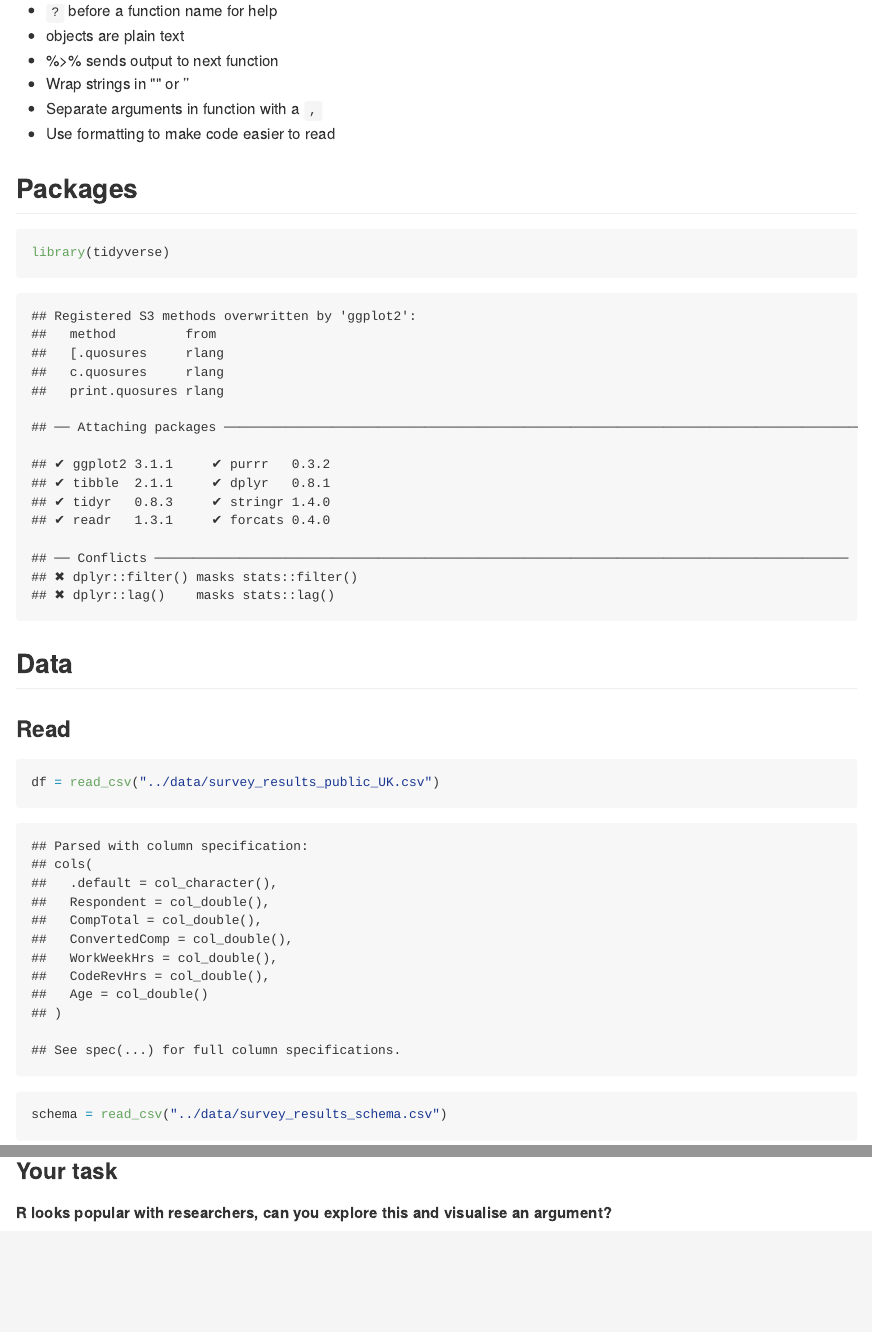
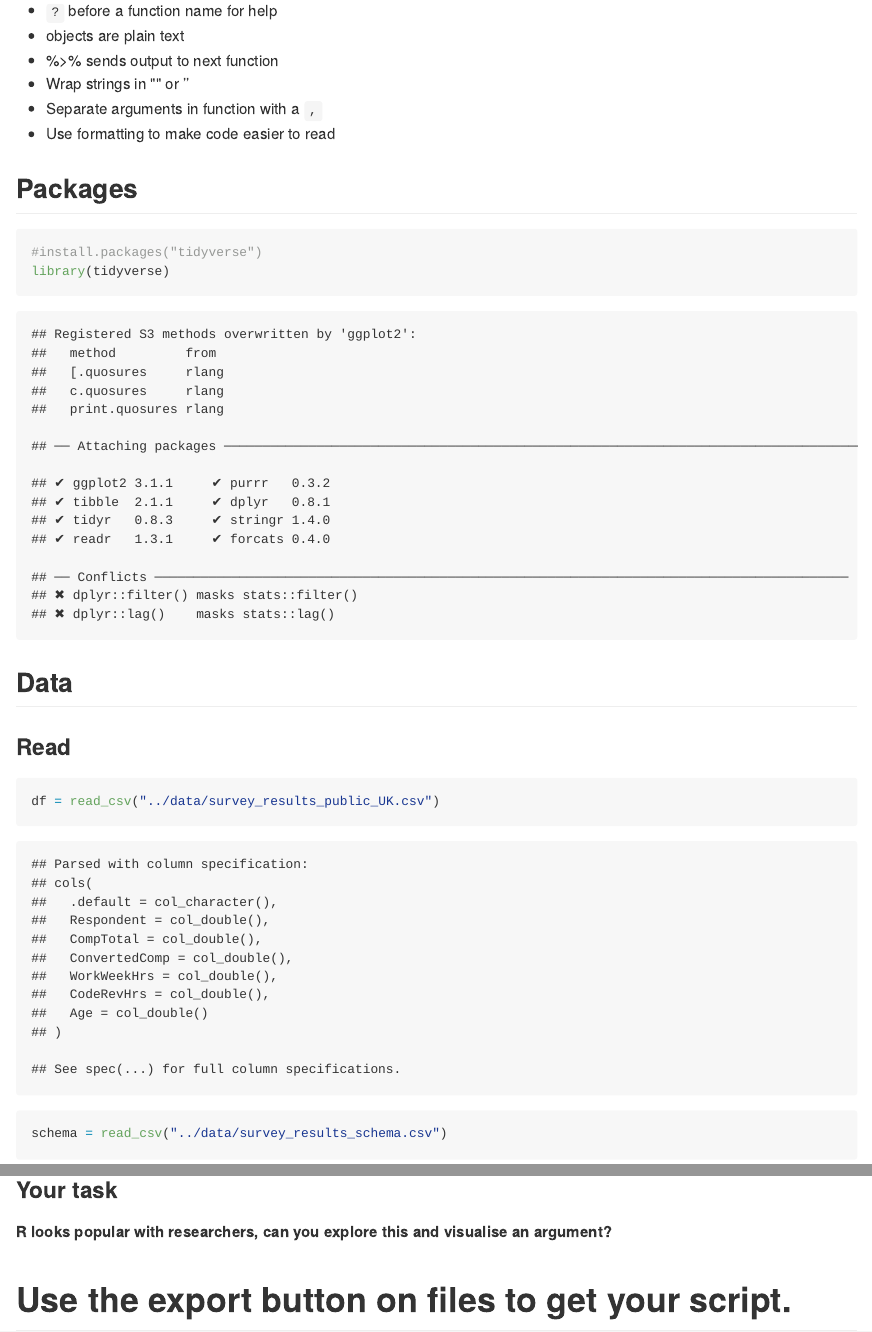
Before and after one commit to SRUC-CPD/intro2R, an R Markdown document (workshop/Walkthrough.Rmd): the page in a window 1100 px wide, from 1040 px down, and a second part further down, joined at a grey line. The pictures show the output file workshop/Walkthrough.md that the author committed with the source, drawn offline in the style of GitHub.

Commit message:
export and install

````diff
--- a/workshop/Walkthrough.Rmd
+++ b/workshop/Walkthrough.Rmd
@@ -53,6 +53,7 @@ You can download it from <https://insights.stackoverflow.com/survey>.
 ## Packages
 
 ```{r packages}
+#install.packages("tidyverse")
 library(tidyverse)
 ```
 
@@ -337,3 +338,6 @@ df %>%
 ### Your task
 
 **R looks popular with researchers, can you explore this and visualise an argument?**
+
+
+# Use the export button on files to get your script.
````
Also changed, not shown: workshop/Walkthrough.md.
